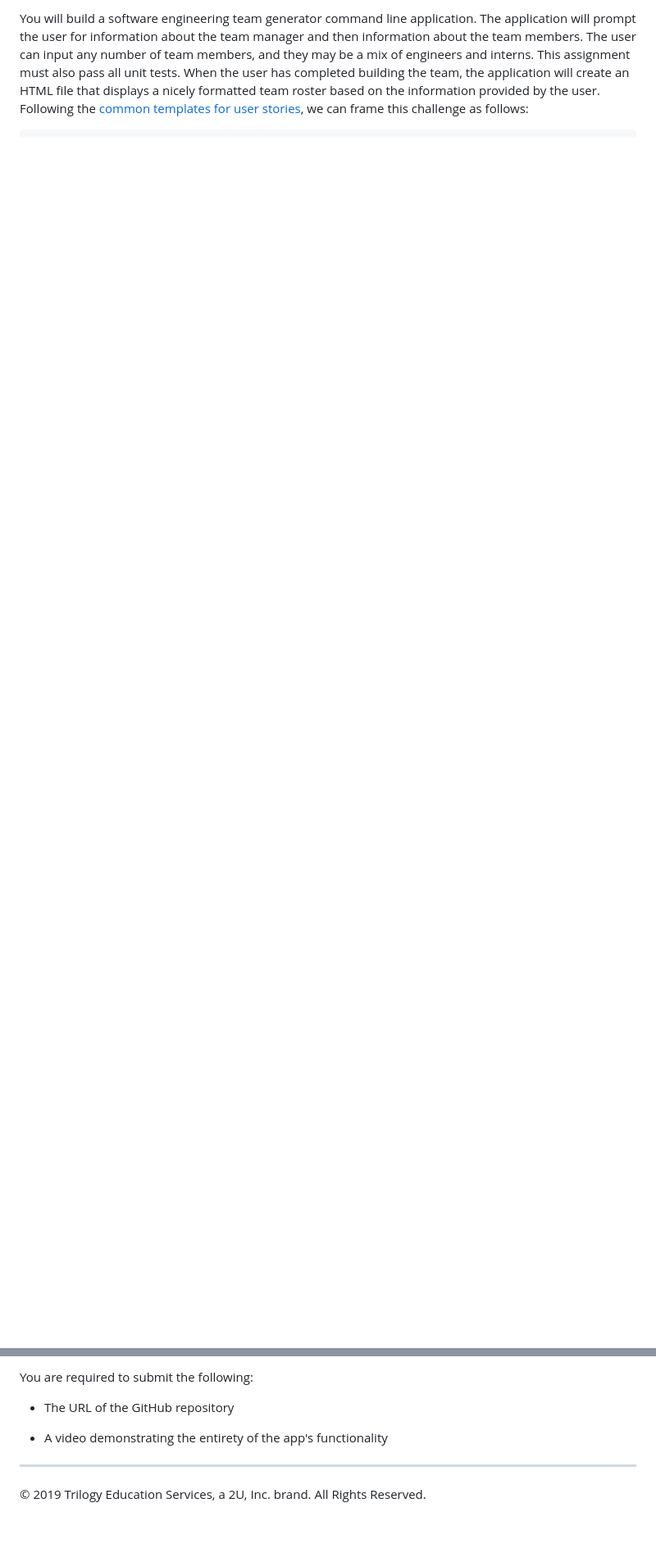
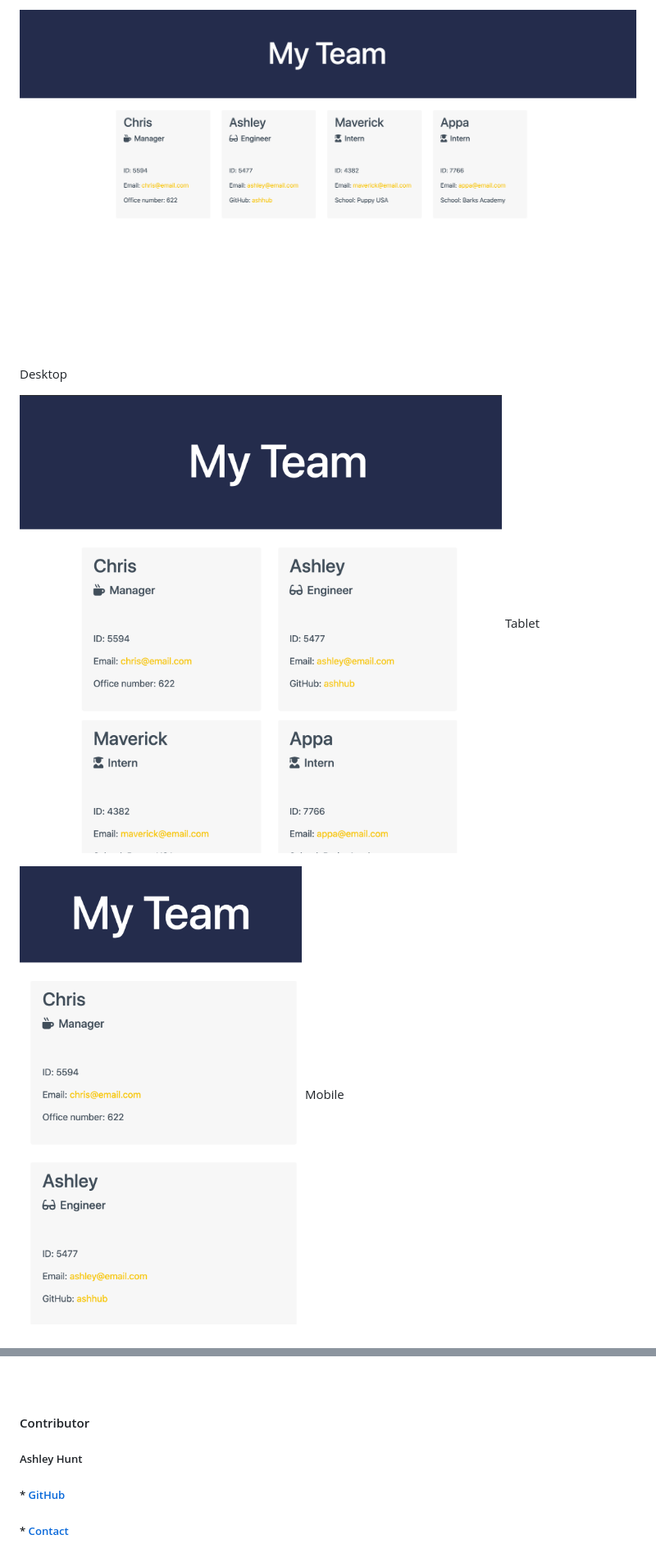
Before and after one commit to ashhunt07/hw-10-employee-summary, a Markdown page: README.md, 2 parts joined by grey strips. Shown: that part at 82% size. Drawn GitHub-style; pictures changed too: assets/desktop_screen-shot.png (added), assets/mobile_screen-shot.png (added), assets/tablet_screen-shot.png (added); blank space fills up the shorter version.

Commit message:
Updating Readme with more details

```diff
--- a/README.md
+++ b/README.md
@@ -9,2 +12,15 @@ One of the most important aspects of programming is writing code that is readabl
 
-You will build a software engineering team generator command line application. The application will prompt the user for information about the team manager and then information about the team members. The user can input any number of team members, and they may be a mix of engineers and interns. This assignment must also pass all unit tests. When the user has completed building the team, the application will create an HTML file that displays a nicely formatted team roster based on the information provided by the user. Following the [common templates for user stories](https://en.wikipedia.org/wiki/User_story#Common_templates), we can frame this challenge as follows:
+![Employee Summary Desktop](./assets/desktop_screen-shot.png)
+Desktop
+<br>
+
+![Employee Summary Tablet](./assets/tablet_screen-shot.png)
+Tablet
+<br>
+
+![Employee Summary Mobile](./assets/mobile_screen-shot.png)
+Mobile
+
+
+<br>
+
@@ -169,9 +103,10 @@ We would like you to have well over 200 commits by graduation, so commit early a
 
-You are required to submit the following:
 
-* The URL of the GitHub repository
+<br><br>
 
-* A video demonstrating the entirety of the app's functionality
 
-- - -
-© 2019 Trilogy Education Services, a 2U, Inc. brand. All Rights Reserved.
+
+#### Contributor
+##### Ashley Hunt
+##### * [GitHub](https://github.com/ashhunt07)
+##### * [Contact](https://ashhunt07.github.io/portfolio/contact.html)
```
Also changed, not shown: other parts of README.md (+61 -140 lines), 1 other file.
